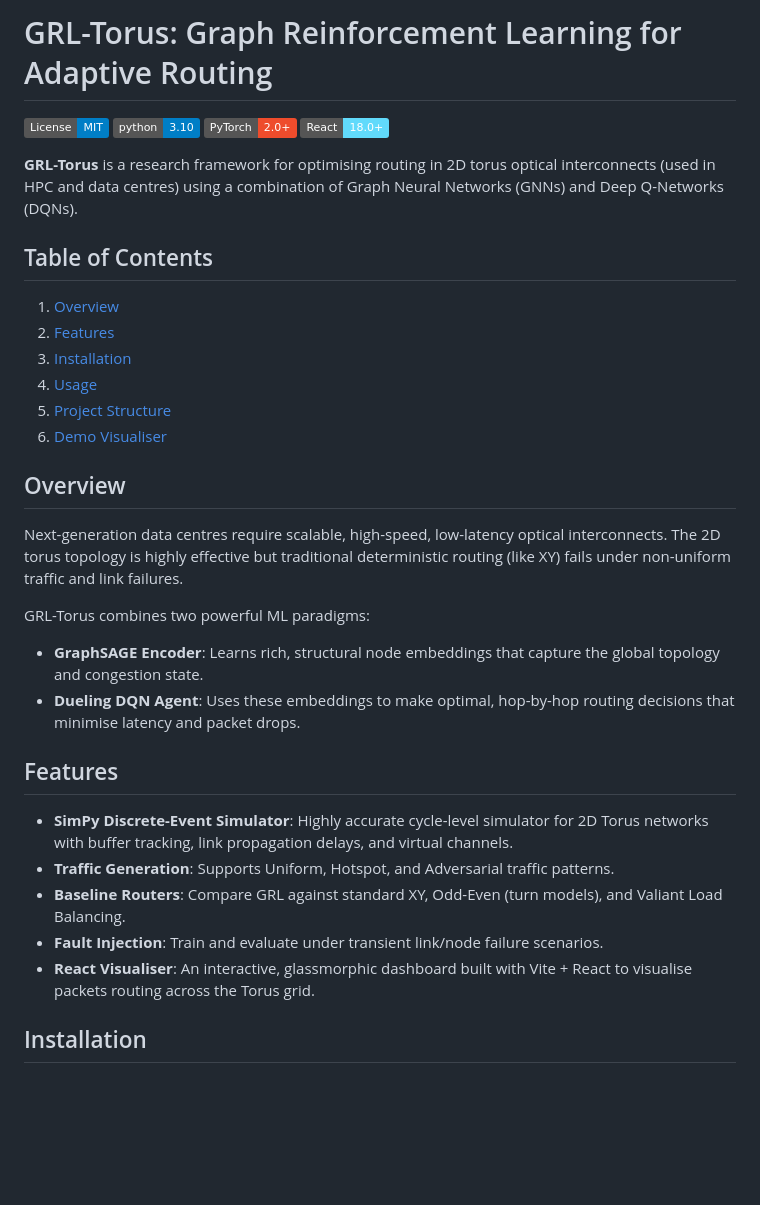
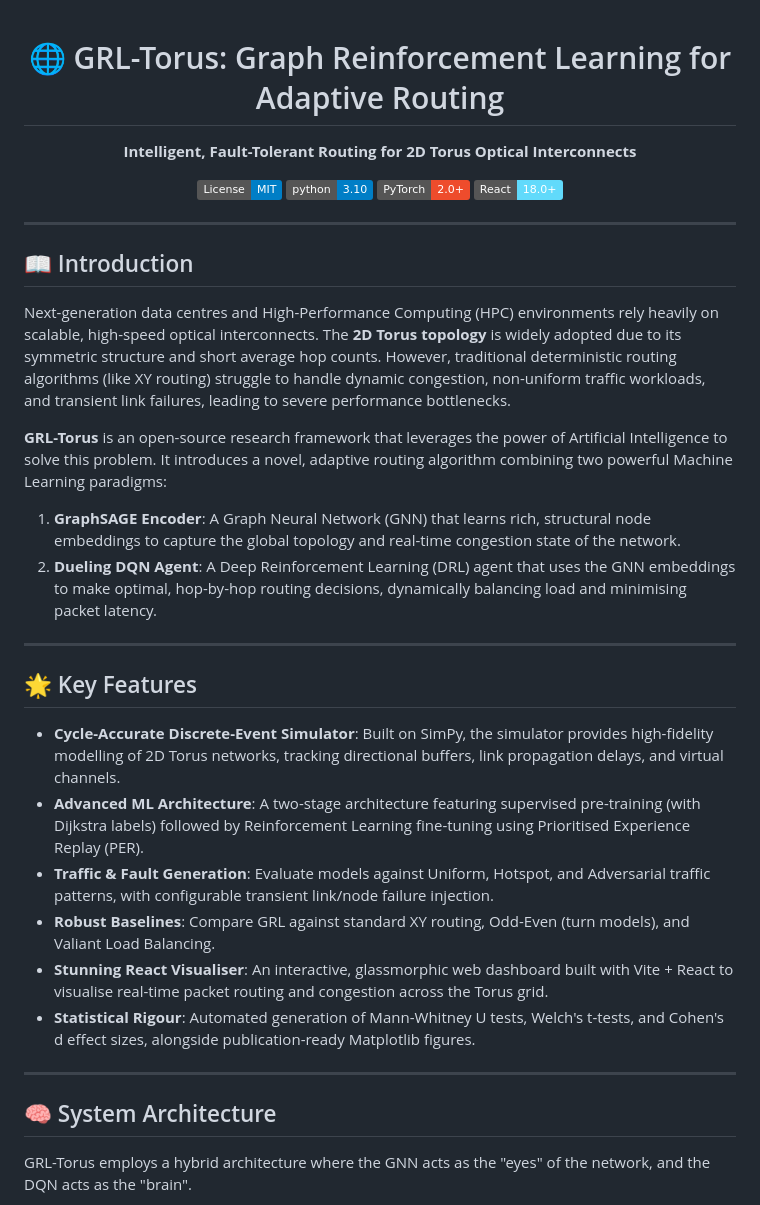
Before and after one commit to ansh07verma/grl-torus, a Markdown page: README.md, the part around one of its changes. Rendered like a GitHub page; badges without logos; blank space fills up the shorter version.

Commit message:
docs: Comprehensive README overhaul with mermaid diagrams and detailed sections

```diff
--- a/README.md
+++ b/README.md
@@ -1,35 +1,40 @@
-# GRL-Torus: Graph Reinforcement Learning for Adaptive Routing
+<div align="center">
 
-![License: MIT](https://img.shields.io/badge/License-MIT-blue.svg)
-![Python 3.10](https://img.shields.io/badge/python-3.10-blue.svg)
-![PyTorch](https://img.shields.io/badge/PyTorch-2.0+-ee4c2c.svg)
-![React](https://img.shields.io/badge/React-18.0+-61dafb.svg)
+# 🌐 GRL-Torus: Graph Reinforcement Learning for Adaptive Routing
 
-**GRL-Torus** is a research framework for optimising routing in 2D torus optical interconnects (used in HPC and data centres) using a combination of Graph Neural Networks (GNNs) and Deep Q-Networks (DQNs).
+**Intelligent, Fault-Tolerant Routing for 2D Torus Optical Interconnects**
 
-## Table of Contents
-1. [Overview](#overview)
-2. [Features](#features)
-3. [Installation](#installation)
-4. [Usage](#usage)
-5. [Project Structure](#project-structure)
-6. [Demo Visualiser](#demo-visualiser)
+[![License: MIT](https://img.shields.io/badge/License-MIT-blue.svg)](https://opensource.org/licenses/MIT)
+[![Python 3.10](https://img.shields.io/badge/python-3.10-blue.svg)](https://www.python.org/)
+[![PyTorch](https://img.shields.io/badge/PyTorch-2.0+-ee4c2c.svg)](https://pytorch.org/)
+[![React](https://img.shields.io/badge/React-18.0+-61dafb.svg)](https://reactjs.org/)
 
-## Overview
+</div>
 
-Next-generation data centres require scalable, high-speed, low-latency optical interconnects. The 2D torus topology is highly effective but traditional deterministic routing (like XY) fails under non-uniform traffic and link failures.
+---
 
-GRL-Torus combines two powerful ML paradigms:
-- **GraphSAGE Encoder**: Learns rich, structural node embeddings that capture the global topology and congestion state.
-- **Dueling DQN Agent**: Uses these embeddings to make optimal, hop-by-hop routing decisions that minimise latency and packet drops.
+## 📖 Introduction
 
-## Features
+Next-generation data centres and High-Performance Computing (HPC) environments rely heavily on scalable, high-speed optical interconnects. The **2D Torus topology** is widely adopted due to its symmetric structure and short average hop counts. However, traditional deterministic routing algorithms (like XY routing) struggle to handle dynamic congestion, non-uniform traffic workloads, and transient link failures, leading to severe performance bottlenecks.
 
-- **SimPy Discrete-Event Simulator**: Highly accurate cycle-level simulator for 2D Torus networks with buffer tracking, link propagation delays, and virtual channels.
-- **Traffic Generation**: Supports Uniform, Hotspot, and Adversarial traffic patterns.
-- **Baseline Routers**: Compare GRL against standard XY, Odd-Even (turn models), and Valiant Load Balancing.
-- **Fault Injection**: Train and evaluate under transient link/node failure scenarios.
-- **React Visualiser**: An interactive, glassmorphic dashboard built with Vite + React to visualise packets routing across the Torus grid.
+**GRL-Torus** is an open-source research framework that leverages the power of Artificial Intelligence to solve this problem. It introduces a novel, adaptive routing algorithm combining two powerful Machine Learning paradigms:
+1. **GraphSAGE Encoder**: A Graph Neural Network (GNN) that learns rich, structural node embeddings to capture the global topology and real-time congestion state of the network.
+2. **Dueling DQN Agent**: A Deep Reinforcement Learning (DRL) agent that uses the GNN embeddings to make optimal, hop-by-hop routing decisions, dynamically balancing load and minimising packet latency.
 
-## Installation
+---
 
+## 🌟 Key Features
+
+- **Cycle-Accurate Discrete-Event Simulator**: Built on SimPy, the simulator provides high-fidelity modelling of 2D Torus networks, tracking directional buffers, link propagation delays, and virtual channels.
+- **Advanced ML Architecture**: A two-stage architecture featuring supervised pre-training (with Dijkstra labels) followed by Reinforcement Learning fine-tuning using Prioritised Experience Replay (PER).
+- **Traffic & Fault Generation**: Evaluate models against Uniform, Hotspot, and Adversarial traffic patterns, with configurable transient link/node failure injection.
+- **Robust Baselines**: Compare GRL against standard XY routing, Odd-Even (turn models), and Valiant Load Balancing.
+- **Stunning React Visualiser**: An interactive, glassmorphic web dashboard built with Vite + React to visualise real-time packet routing and congestion across the Torus grid.
+- **Statistical Rigour**: Automated generation of Mann-Whitney U tests, Welch's t-tests, and Cohen's d effect sizes, alongside publication-ready Matplotlib figures.
+
+---
+
+## 🧠 System Architecture
+
+GRL-Torus employs a hybrid architecture where the GNN acts as the "eyes" of the network, and the DQN acts as the "brain".
+
```
Also changed, not shown: other parts of README.md (+88 -43 lines).
